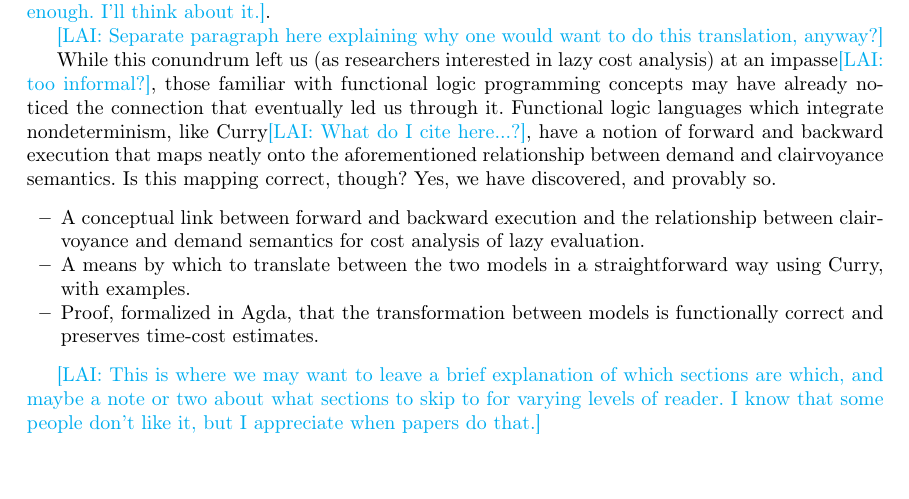
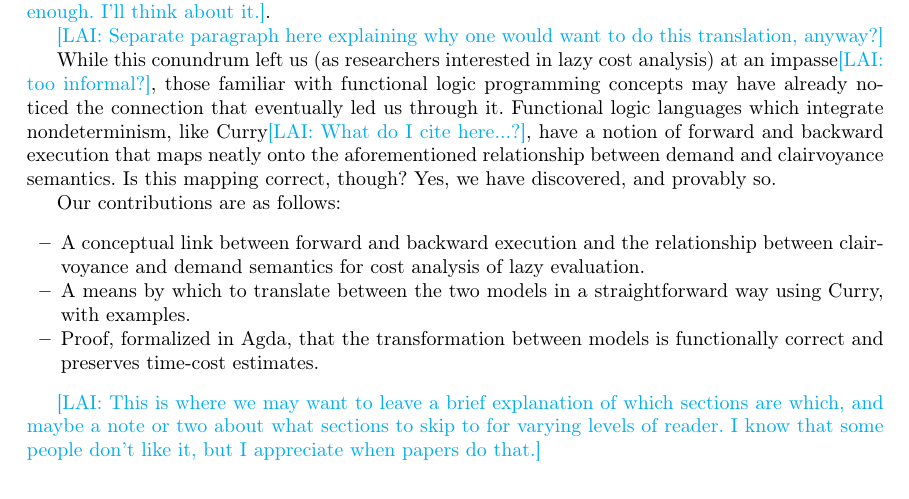
Before and after one commit to heraplem/logical-laziness-agda, a LaTeX thesis (paper/paper.tex): part of page 3 of 14, cut so that both start at the same text, the shorter picture padded with empty space. Compiled offline with pdfLaTeX.

Commit message:
Update paper.tex

```diff
--- a/paper/paper.tex
+++ b/paper/paper.tex
@@ -267,6 +267,8 @@ While clairvoyance and demand semantics provably produce equivalent cost analyse
 \lai{Separate paragraph here explaining why one would want to do this translation, anyway?}
 
 While this conundrum left us (as researchers interested in lazy cost analysis) at an impasse\lai{too informal?}, those familiar with functional logic programming concepts may have already noticed the connection that eventually led us through it. Functional logic languages which integrate nondeterminism, like Curry\lai{What do I cite here...?}, have a notion of forward and backward execution that maps neatly onto the aforementioned relationship between demand and clairvoyance semantics. Is this mapping correct, though? Yes, we have discovered, and provably so.
+
+Our contributions are as follows:
 \begin{itemize}
 \item A conceptual link between forward and backward execution and the relationship between clairvoyance and demand semantics for cost analysis of lazy evaluation.
 \item A means by which to translate between the two models in a straightforward way using Curry, with examples.
```
